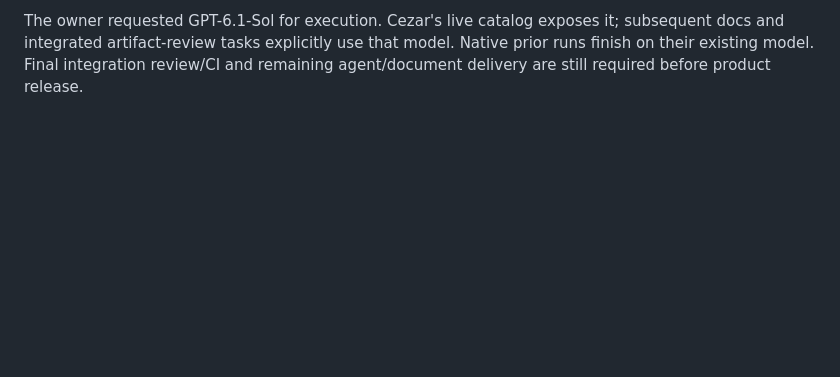
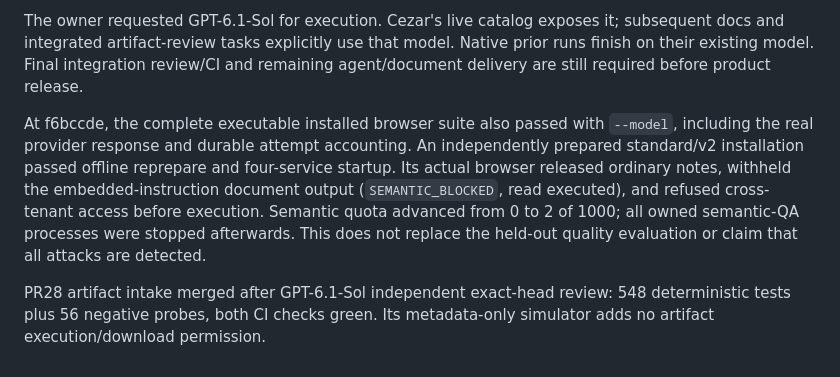
Before and after one commit to bsisduck/laya-layer, a Markdown page: .ai/runs/2026-10-03-full-stack-release.md, the part around the change. GitHub-like rendering; blank space fills up the shorter version.

Commit message:
Preserve installed semantic and full browser release evidence

```diff
--- a/.ai/runs/2026-10-03-full-stack-release.md
+++ b/.ai/runs/2026-10-03-full-stack-release.md
@@ -108,3 +108,16 @@ The owner requested GPT-6.1-Sol for execution. Cezar's live catalog exposes it;
 subsequent docs and integrated artifact-review tasks explicitly use that model.
 Native prior runs finish on their existing model. Final integration review/CI and
 remaining agent/document delivery are still required before product release.
+
+At f6bccde, the complete executable installed browser suite also passed with
+`--model`, including the real provider response and durable attempt accounting.
+An independently prepared standard/v2 installation passed offline reprepare and
+four-service startup. Its actual browser released ordinary notes, withheld the
+embedded-instruction document output (`SEMANTIC_BLOCKED`, read executed), and
+refused cross-tenant access before execution. Semantic quota advanced from 0 to
+2 of 1000; all owned semantic-QA processes were stopped afterwards. This does not
+replace the held-out quality evaluation or claim that all attacks are detected.
+
+PR28 artifact intake merged after GPT-6.1-Sol independent exact-head review:
+548 deterministic tests plus 56 negative probes, both CI checks green. Its
+metadata-only simulator adds no artifact execution/download permission.
```
